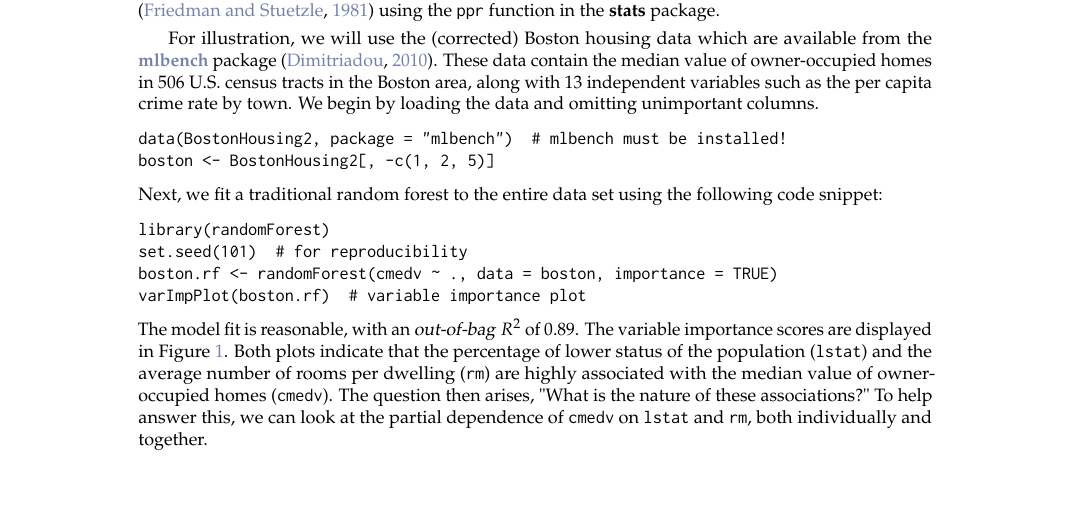
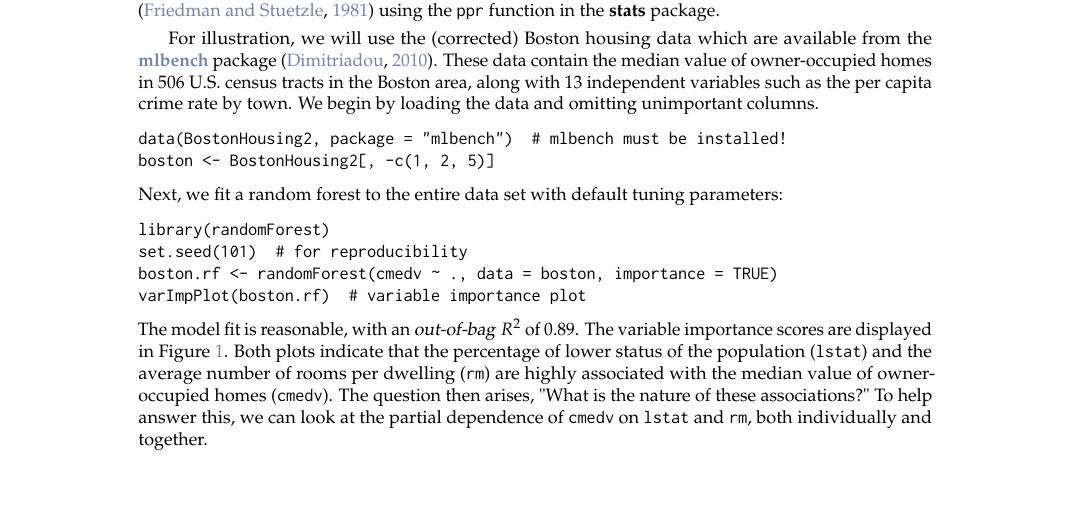
Before and after one commit to guangyuan/pdp, a LaTeX document (manuscript/RJwrapper.tex, which reads manuscript/greenwell.tex): part of page 2 of 9, cut so that both start at the same text. Compiled offline with pdfLaTeX.

Commit message:
minor edits

```diff
--- a/manuscript/greenwell.tex
+++ b/manuscript/greenwell.tex
@@ -96,7 +96,7 @@ For illustration, we will use the (corrected) Boston housing data which are avai
 data(BostonHousing2, package = "mlbench")  # mlbench must be installed!
 boston <- BostonHousing2[, -c(1, 2, 5)]
 \end{example}
-Next, we fit a traditional random forest to the entire data set using the following code snippet:
+Next, we fit a random forest to the entire data set with default tuning parameters:
 \begin{example}
 library(randomForest)
 set.seed(101)  # for reproducibility
```
